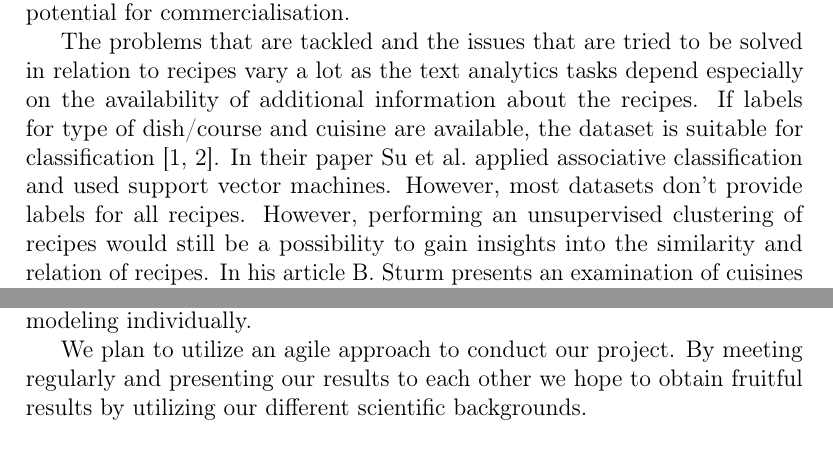
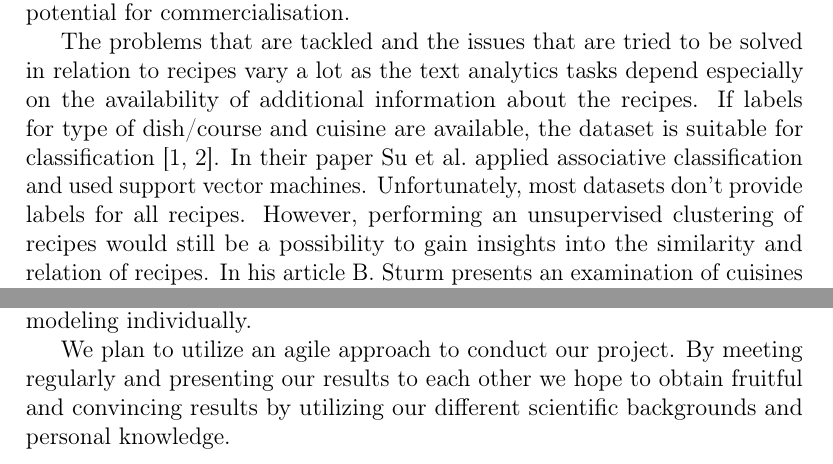
Before and after one commit to henrixapp/text_analytics, a LaTeX document (proposal/project-proposal.tex): two parts of pages 3 and 6 of 8, joined at a grey line, cut so that both start at the same text. Compiled offline with pdfLaTeX.

Commit message:
some feedback applied

```diff
--- a/proposal/project-proposal.tex
+++ b/proposal/project-proposal.tex
@@ -170,7 +170,7 @@ An overview over related work is given in section~\ref{sec:research}, including
 
 Astonishingly, there is only a small research community which analyzes recipes, given their ubiquity and that understanding recipes is a crucial everyday skill. Perhaps, this is due to the fact that recipes themselves aren't economically interesting, but only the ingredients and advertising have potential for commercialisation.
 
-The problems that are tackled and the issues that are tried to be solved in relation to recipes vary a lot as the text analytics tasks depend especially on the availability of additional information about the recipes. If labels for type of dish/course and cuisine are available, the dataset is suitable for classification~\cite{recipeclassification, cultdiffusion}. In their paper Su et al.~applied associative classification and used support vector machines. However, most datasets don't provide labels for all recipes. However, performing an unsupervised clustering of recipes would still be a possibility to gain insights into the similarity and relation of recipes. In his article B. Sturm presents an examination of cuisines through unsupervised learning~\cite{unsupervisedclustering}, in particular Principal Component Analysis (PCA) and Latent Dirichlet Allocation (LDA). B. H. Tan performed k-means clustering~\cite{clusteringrecipes} on the German Recipes Dataset~\cite{germanrecipesdataset}. To the best of our knowledge, there is no published and peer-reviewed paper about clustering of recipes yet.
+The problems that are tackled and the issues that are tried to be solved in relation to recipes vary a lot as the text analytics tasks depend especially on the availability of additional information about the recipes. If labels for type of dish/course and cuisine are available, the dataset is suitable for classification~\cite{recipeclassification, cultdiffusion}. In their paper Su et al.~applied associative classification and used support vector machines. Unfortunately, most datasets don't provide labels for all recipes. However, performing an unsupervised clustering of recipes would still be a possibility to gain insights into the similarity and relation of recipes. In his article B. Sturm presents an examination of cuisines through unsupervised learning~\cite{unsupervisedclustering}, in particular Principal Component Analysis (PCA) and Latent Dirichlet Allocation (LDA). B. H. Tan performed $k$-means clustering~\cite{clusteringrecipes} on the German Recipes Dataset~\cite{germanrecipesdataset}. To the best of our knowledge, there is no published and peer-reviewed paper about clustering of recipes yet.
 
 There are several interesting publications that solve similar or related problems dealing with recipes: Shidochi et al.~tried to automatically find replaceable materials in recipes considering characteristic cooking actions~\cite{replaceablematerials}. Therefore, a detailed analysis and understanding of the recipes was inevitable. Hanai et al.~developed a method to detect spam recipes based on their similarity using a so called Surprising Degree-Recipe Frequency-Interted Ingredient Frequency (S-RT-IIF)~\cite{recipesspam}. J. Jermsurawong and N. Habash tried to extract a tree-like structure of instructions from recipes that models the dependency of steps upon each other~\cite{recipestructure}. Min et al.~\cite{multimodal} as well as Marin et al.~\cite{marin2019recipe1m} go even further and analyse not only text data but multi-modal data including images of the final dishes. There are several papers about the conversion from images to corresponding recipes and vice-versa~\cite{marin2019recipe1m, 8099810}. Majumder et al.~generated personalized recipe suggestions based on user preferences and selected ingredients~\cite{majumder-etal-2019-generating}.
 
@@ -240,9 +240,9 @@ Our planned milestones are the following:
 \end{enumerate}
 
 \subsection{Subtasks \& Objectives}
-After inspecting our datasets and successfully constructing our preprocessing pipeline, we might split up and focus on different clustering methods (e.\,g.\,PCA, k--means, hierarchical clustering, probabilistic clustering) as well as topic modeling individually.
+After inspecting our datasets and successfully constructing our preprocessing pipeline, we might split up and focus on different clustering methods (e.\,g.\,PCA, $k$--means, hierarchical clustering, probabilistic clustering) as well as topic modeling individually.
 
-We plan to utilize an agile approach to conduct our project. By meeting regularly and presenting our results to each other we hope to obtain fruitful results by utilizing our different scientific backgrounds.
+We plan to utilize an agile approach to conduct our project. By meeting regularly and presenting our results to each other we hope to obtain fruitful and convincing results by utilizing our different scientific backgrounds and personal knowledge.
 
 %%%%%%%%%%%%%%%%%%%%%%%%%%%%%%%%%%%%%%%%%%%%%%%%%%%%%%%%%%%%
 
```
Also changed, not shown: proposal/project-proposal.pdf, proposal/project-proposal.tex (6 more changed lines).
